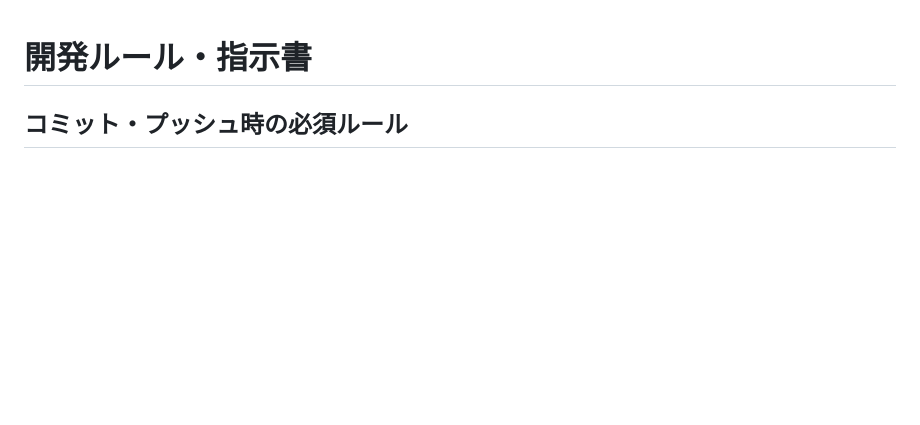
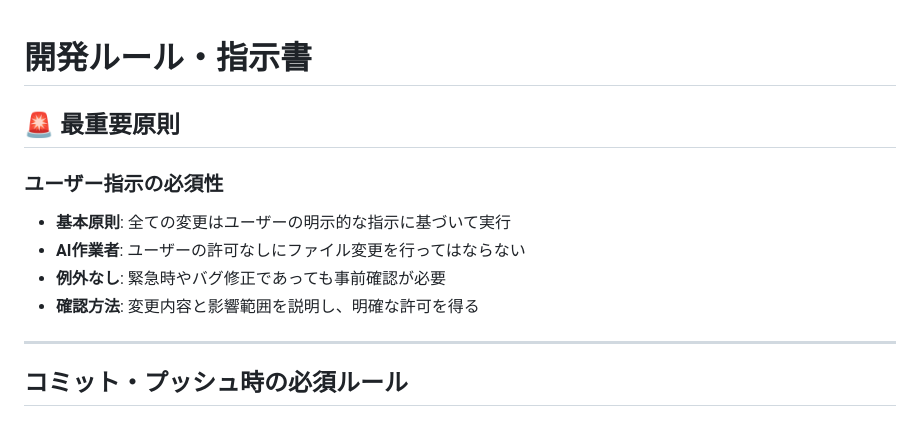
Before and after one commit to ishiharatma/aws-summit-2025-viewer, a Markdown page: DEVELOPMENT_RULES.md, the part around the change. Drawn GitHub-style; blank space fills up the shorter version.

```diff
--- a/DEVELOPMENT_RULES.md
+++ b/DEVELOPMENT_RULES.md
@@ -1,4 +1,14 @@
 # 開発ルール・指示書
+
+## 🚨 最重要原則
+
+### ユーザー指示の必須性
+- **基本原則**: 全ての変更はユーザーの明示的な指示に基づいて実行
+- **AI作業者**: ユーザーの許可なしにファイル変更を行ってはならない
+- **例外なし**: 緊急時やバグ修正であっても事前確認が必要
+- **確認方法**: 変更内容と影響範囲を説明し、明確な許可を得る
+
+---
 
 ## コミット・プッシュ時の必須ルール
 
```
Also changed, not shown: AI_INSTRUCTIONS.md (+24 -0 lines).
